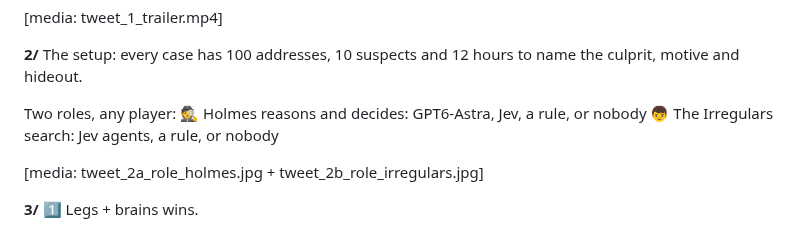
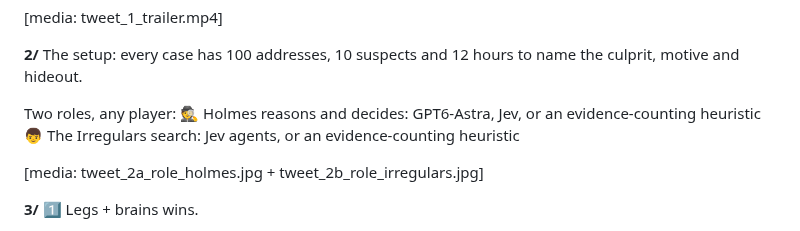
Before and after one commit to lmgame-org/Gaming-JevSwarm, a Markdown page: holmes/release/twitter_thread.md, the part around the change. GitHub-like rendering.

Commit message:
Holmes release: setup tweet names the evidence-counting heuristic
Co-Authored-By: Claude Opus 5.5 (1M context) <noreply@anthropic.com>

```diff
--- a/holmes/release/twitter_thread.md
+++ b/holmes/release/twitter_thread.md
@@ -38,8 +38,8 @@ https://snyhlx.github.io/the_irregulars_detective_game/blog.html
 The setup: every case has 100 addresses, 10 suspects and 12 hours to name the culprit, motive and hideout.
 
 Two roles, any player:
-🕵️ Holmes reasons and decides: GPT6-Astra, Jev, a rule, or nobody
-👦 The Irregulars search: Jev agents, a rule, or nobody
+🕵️ Holmes reasons and decides: GPT6-Astra, Jev, or an evidence-counting heuristic
+👦 The Irregulars search: Jev agents, or an evidence-counting heuristic
 
 [media: tweet_2a_role_holmes.jpg + tweet_2b_role_irregulars.jpg]
 
```
